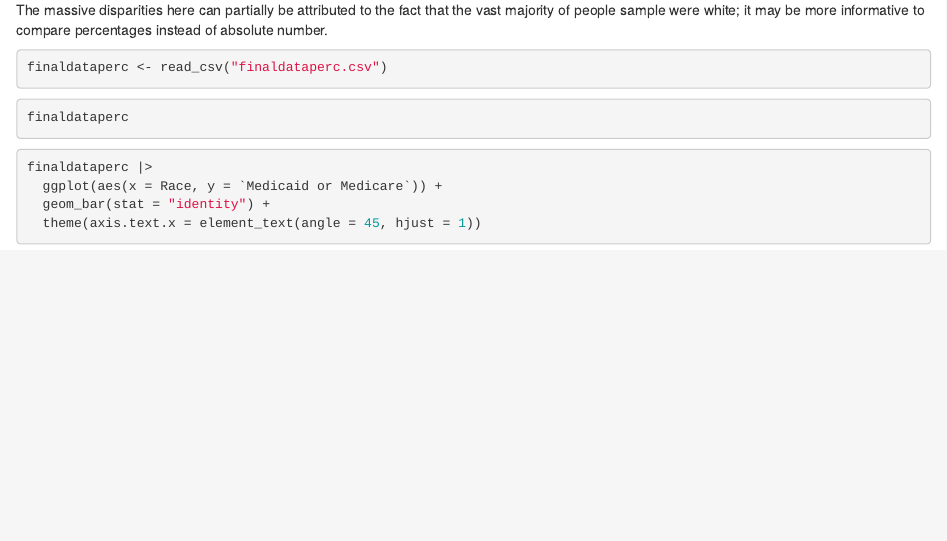
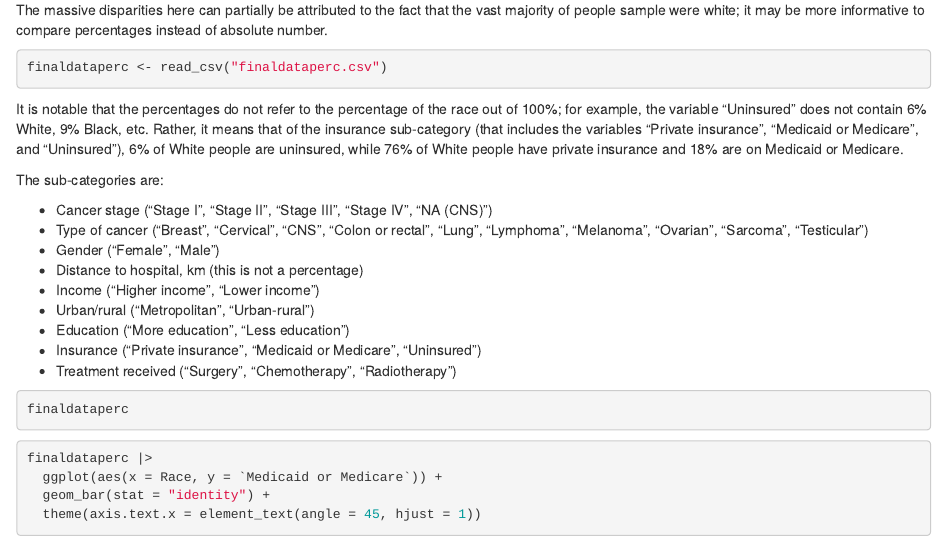
Before and after one commit to hccrawford/crawford-ps270-final-project, an R Markdown document (index.Rmd): the page in a window 1100 px wide, from 440 px down. Rendered offline with R 4.5, knitr and Pandoc, with nearby package versions; the code chunks are not run, so their results and figures are left out; drawn as R Markdown's standard HTML page in place of the format the file asks for.

Commit message:
Perc included

````diff
--- a/index.Rmd
+++ b/index.Rmd
@@ -36,6 +36,20 @@ The massive disparities here can partially be attributed to the fact that the va
 ```{r}
 finaldataperc <- read_csv("finaldataperc.csv")
 ```
+It is notable that the percentages do not refer to the percentage of the race out of 100%; for example, the variable "Uninsured" does not contain 6% White, 9% Black, etc. Rather, it means that of the insurance sub-category (that includes the variables "Private insurance", "Medicaid or Medicare", and "Uninsured"), 6% of White people are uninsured, while 76% of White people have private insurance and 18% are on Medicaid or Medicare.
+
+The sub-categories are:
+
+- Cancer stage ("Stage I", "Stage II", "Stage III", "Stage IV", "NA (CNS)")
+- Type of cancer ("Breast", "Cervical", "CNS", "Colon or rectal", "Lung", "Lymphoma", "Melanoma", "Ovarian", "Sarcoma", "Testicular")
+- Gender ("Female", "Male")
+- Distance to hospital, km (this is not a percentage)
+- Income ("Higher income", "Lower income")
+- Urban/rural ("Metropolitan", "Urban-rural")
+- Education ("More education", "Less education")
+- Insurance ("Private insurance", "Medicaid or Medicare", "Uninsured")
+- Treatment received ("Surgery", "Chemotherapy", "Radiotherapy")
+
 
 ```{r}
 finaldataperc
````
